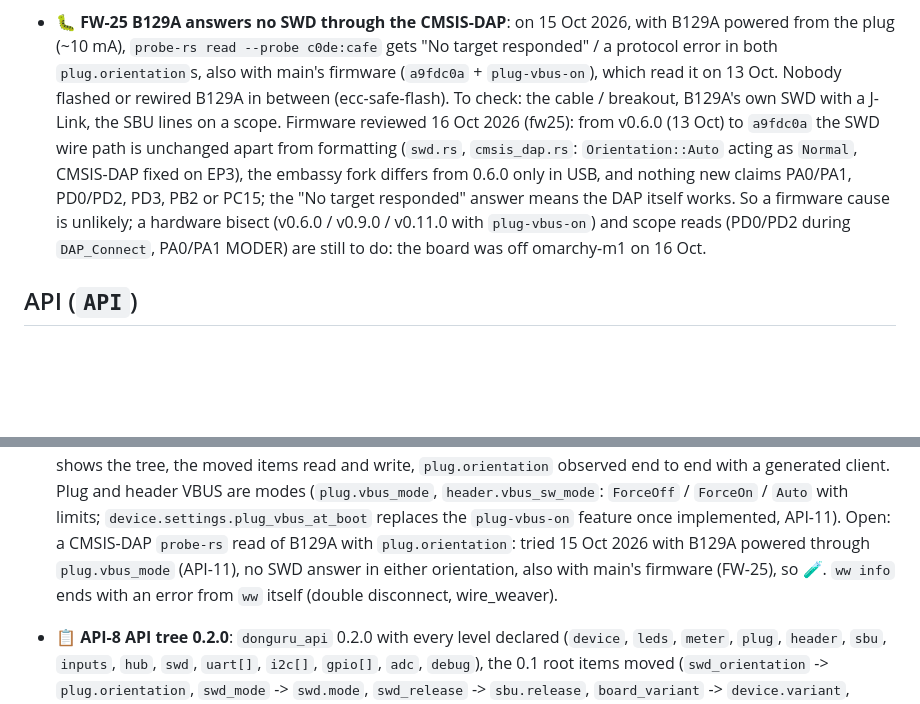
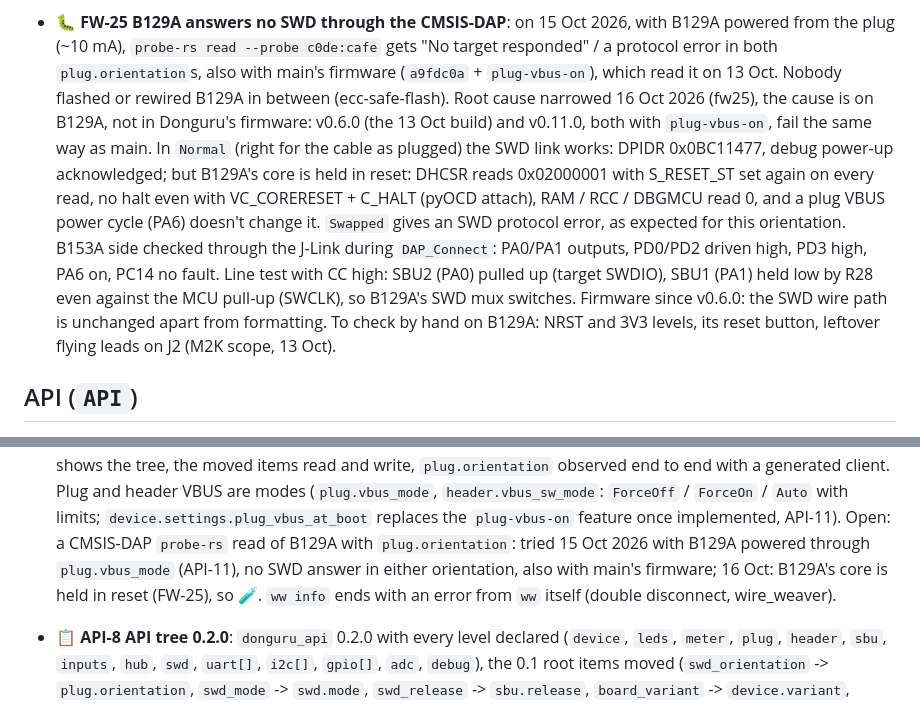
Before and after one commit to vhrdtech/typec_dongle, a Markdown page: FEATURES.md, 2 parts joined by grey strips. Drawn GitHub-style; blank space fills up the shorter version.

```diff
--- a/FEATURES.md
+++ b/FEATURES.md
@@ -237,13 +237,16 @@ Last full review: 3 Oct 2026 (commit `c702f0d`, 0.1.0). Built from the code, the
 - 🐛 **FW-25 B129A answers no SWD through the CMSIS-DAP**: on 15 Oct 2026, with B129A powered from the plug (~10 mA),
   `probe-rs read --probe c0de:cafe` gets "No target responded" / a protocol error in both `plug.orientation`s,
   also with main's firmware (`a9fdc0a` + `plug-vbus-on`), which read it on 13 Oct. Nobody flashed or rewired B129A
-  in between (ecc-safe-flash). To check: the cable / breakout, B129A's own SWD with a J-Link, the SBU lines on a
-  scope. Firmware reviewed 16 Oct 2026 (fw25): from v0.6.0 (13 Oct) to `a9fdc0a` the SWD wire path is unchanged
-  apart from formatting (`swd.rs`, `cmsis_dap.rs`: `Orientation::Auto` acting as `Normal`, CMSIS-DAP fixed on EP3),
-  the embassy fork differs from 0.6.0 only in USB, and nothing new claims PA0/PA1, PD0/PD2, PD3, PB2 or PC15; the
-  "No target responded" answer means the DAP itself works. So a firmware cause is unlikely; a hardware bisect
-  (v0.6.0 / v0.9.0 / v0.11.0 with `plug-vbus-on`) and scope reads (PD0/PD2 during `DAP_Connect`, PA0/PA1 MODER)
-  are still to do: the board was off omarchy-m1 on 16 Oct.
+  in between (ecc-safe-flash). Root cause narrowed 16 Oct 2026 (fw25), the cause is on B129A, not in Donguru's firmware: v0.6.0 (the
+  13 Oct build) and v0.11.0, both with `plug-vbus-on`, fail the same way as main. In `Normal` (right for the cable
+  as plugged) the SWD link works: DPIDR 0x0BC11477, debug power-up acknowledged; but B129A's core is held in reset:
+  DHCSR reads 0x02000001 with S_RESET_ST set again on every read, no halt even with VC_CORERESET + C_HALT (pyOCD
+  attach), RAM / RCC / DBGMCU read 0, and a plug VBUS power cycle (PA6) doesn't change it. `Swapped` gives an SWD
+  protocol error, as expected for this orientation. B153A side checked through the J-Link during `DAP_Connect`:
+  PA0/PA1 outputs, PD0/PD2 driven high, PD3 high, PA6 on, PC14 no fault. Line test with CC high: SBU2 (PA0) pulled
+  up (target SWDIO), SBU1 (PA1) held low by R28 even against the MCU pull-up (SWCLK), so B129A's SWD mux switches.
+  Firmware since v0.6.0: the SWD wire path is unchanged apart from formatting. To check by hand on B129A: NRST and
+  3V3 levels, its reset button, leftover flying leads on J2 (M2K scope, 13 Oct).
 
 ## API (`API`)
 
@@ -279,8 +282,8 @@ Last full review: 3 Oct 2026 (commit `c702f0d`, 0.1.0). Built from the code, the
   generated client. Plug and header VBUS are modes (`plug.vbus_mode`, `header.vbus_sw_mode`: `ForceOff` /
   `ForceOn` / `Auto` with limits; `device.settings.plug_vbus_at_boot` replaces the `plug-vbus-on` feature once
   implemented, API-11). Open: a CMSIS-DAP `probe-rs` read of B129A with `plug.orientation`: tried 15 Oct 2026 with
-  B129A powered through `plug.vbus_mode` (API-11), no SWD answer in either orientation, also with main's firmware
-  (FW-25), so 🧪. `ww info` ends with an error from `ww` itself (double disconnect, wire_weaver).
+  B129A powered through `plug.vbus_mode` (API-11), no SWD answer in either orientation, also with main's firmware;
+  16 Oct: B129A's core is held in reset (FW-25), so 🧪. `ww info` ends with an error from `ww` itself (double disconnect, wire_weaver).
 
 - 📋 **API-8 API tree 0.2.0**: `donguru_api` 0.2.0 with every level declared (`device`, `leds`, `meter`, `plug`,
   `header`, `sbu`, `inputs`, `hub`, `swd`, `uart[]`, `i2c[]`, `gpio[]`, `adc`, `debug`), the 0.1 root items moved
```
Also changed, not shown: HANDOFF.md (deleted, +0 -20 lines).
